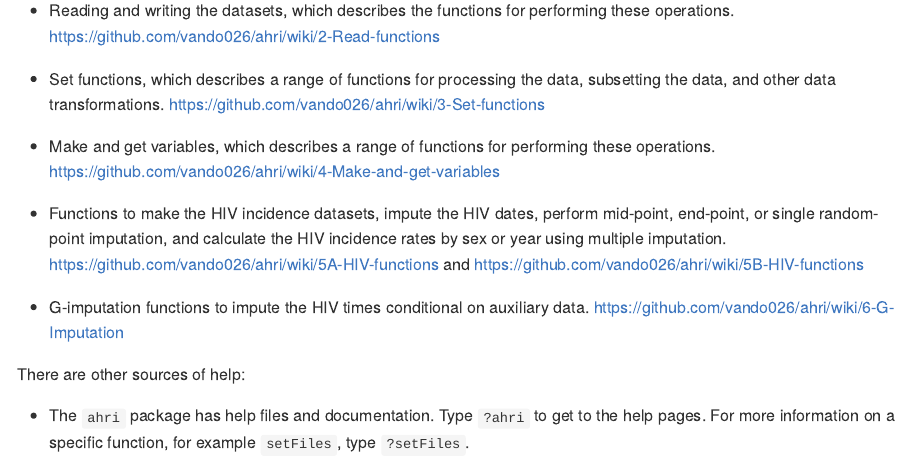
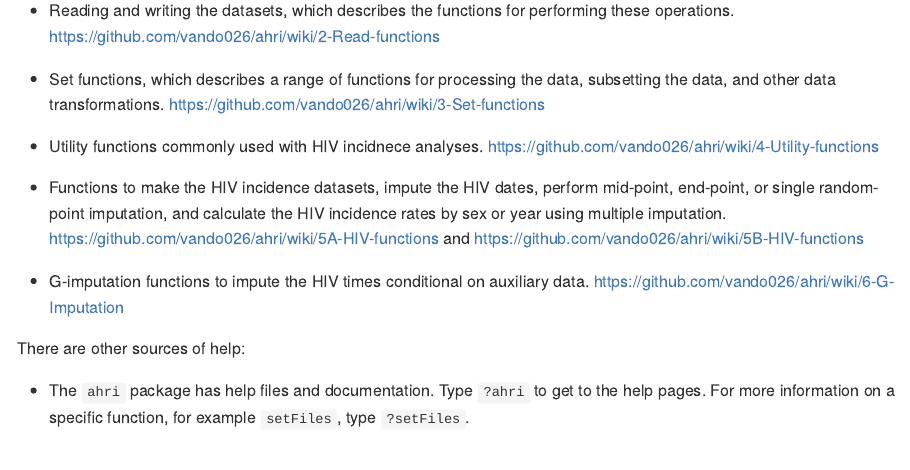
Before and after one commit to vando026/ahri, an R Markdown document (README.Rmd): the page in a window 1100 px wide, from 320 px down. The pictures show the output file README.md that the author committed with the source, drawn offline in the style of GitHub.

Commit message:
Update utility doc

```diff
--- a/README.Rmd
+++ b/README.Rmd
@@ -31,8 +31,7 @@ found in the links below. The help files are organised as follows:
   the data, and other data transformations.
   https://github.com/vando026/ahri/wiki/3-Set-functions
 
-- Make and get variables, which describes a range of functions for performing these
-  operations. https://github.com/vando026/ahri/wiki/4-Make-and-get-variables
+- Utility functions commonly used with HIV incidnece analyses. https://github.com/vando026/ahri/wiki/4-Utility-functions
 
 - Functions to make the HIV incidence datasets, impute the
   HIV dates, perform mid-point, end-point, or single random-point imputation, and calculate the HIV incidence rates by sex or year using multiple imputation.
```
Also changed, not shown: README.md.
